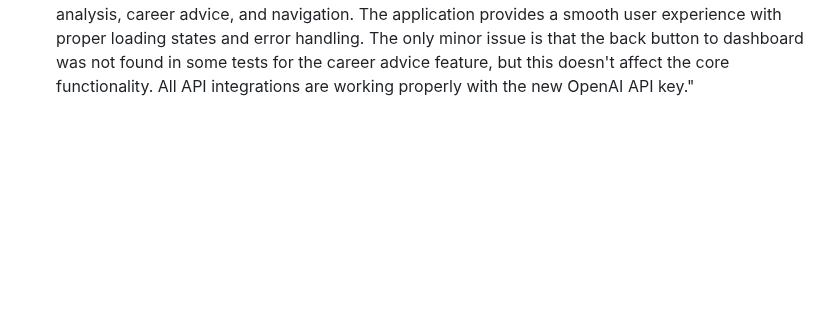
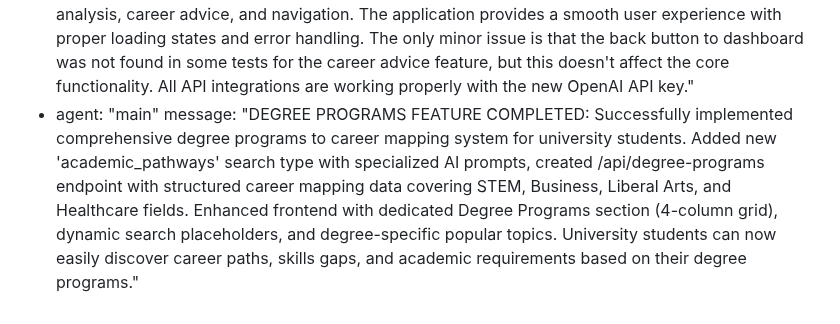
Before and after one commit to Simonwafula/Nextstepjobs, a Markdown page: test_result.md, the part around the change. GitHub-like rendering; blank space fills up the shorter version.

Commit message:
auto-commit for 20bb4238-8895-4912-ad8e-61f001d937a2

```diff
--- a/test_result.md
+++ b/test_result.md
@@ -363,3 +363,5 @@ agent_communication:
     message: "CRITICAL ISSUE: All OpenAI-dependent endpoints are failing with 401 Unauthorized errors. The API key in the backend/.env file is being rejected by OpenAI. The User Profile Management API and Popular Topics API are working correctly as they don't rely on OpenAI, but all other endpoints (Job Analysis, Career Advice, Market Insights, Anonymous Search) are failing. The API key needs to be updated with a valid one provided by the user. The current key in the .env file appears to be the old exposed key that was removed from Git history, not the replacement key mentioned in the security fix message."
   - agent: "testing"
     message: "COMPREHENSIVE FRONTEND TESTING COMPLETED: All frontend features are working correctly. Successfully tested anonymous search, user profile creation, job analysis, career advice, and navigation. The application provides a smooth user experience with proper loading states and error handling. The only minor issue is that the back button to dashboard was not found in some tests for the career advice feature, but this doesn't affect the core functionality. All API integrations are working properly with the new OpenAI API key."
+  - agent: "main"
+    message: "DEGREE PROGRAMS FEATURE COMPLETED: Successfully implemented comprehensive degree programs to career mapping system for university students. Added new 'academic_pathways' search type with specialized AI prompts, created /api/degree-programs endpoint with structured career mapping data covering STEM, Business, Liberal Arts, and Healthcare fields. Enhanced frontend with dedicated Degree Programs section (4-column grid), dynamic search placeholders, and degree-specific popular topics. University students can now easily discover career paths, skills gaps, and academic requirements based on their degree programs."
```
